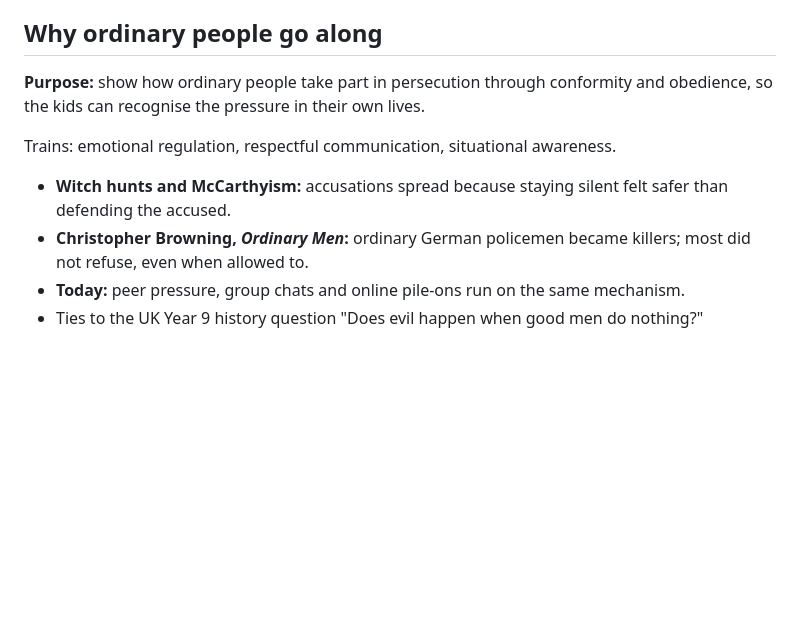
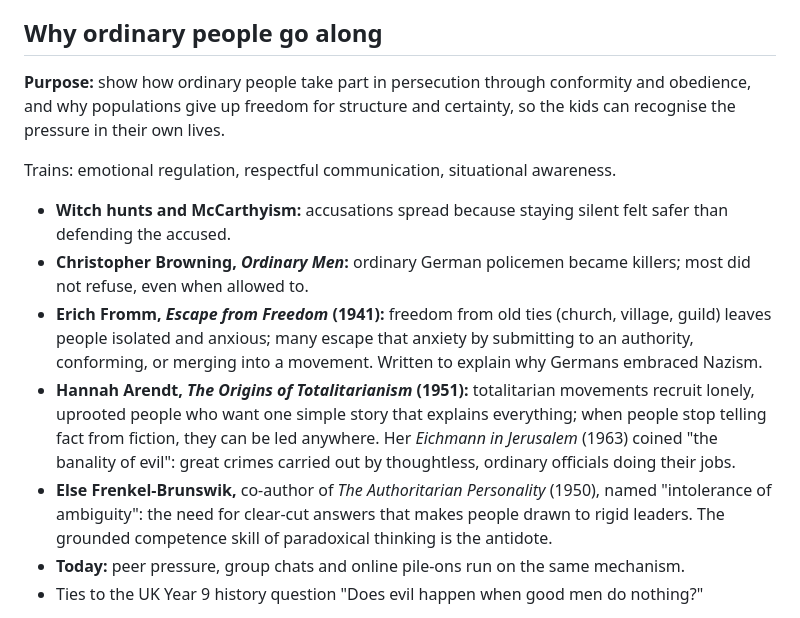
Before and after one commit to lorinc/edu_add, a Markdown page: practical_history.md, the part around the change. Drawn GitHub-style; blank space fills up the shorter version.

Commit message:
Add Fromm, Arendt and Frenkel-Brunswik to Why ordinary people go along
Co-Authored-By: Claude Opus 5.5 <noreply@anthropic.com>

```diff
--- a/practical_history.md
+++ b/practical_history.md
@@ -264,12 +264,15 @@ Trains: anticipatory thinking, emotional regulation, strategic risk-taking.
 
 ## Why ordinary people go along
 
-**Purpose:** show how ordinary people take part in persecution through conformity and obedience, so the kids can recognise the pressure in their own lives.
+**Purpose:** show how ordinary people take part in persecution through conformity and obedience, and why populations give up freedom for structure and certainty, so the kids can recognise the pressure in their own lives.
 
 Trains: emotional regulation, respectful communication, situational awareness.
 
 - **Witch hunts and McCarthyism:** accusations spread because staying silent felt safer than defending the accused.
 - **Christopher Browning, *Ordinary Men*:** ordinary German policemen became killers; most did not refuse, even when allowed to.
+- **Erich Fromm, *Escape from Freedom* (1941):** freedom from old ties (church, village, guild) leaves people isolated and anxious; many escape that anxiety by submitting to an authority, conforming, or merging into a movement. Written to explain why Germans embraced Nazism.
+- **Hannah Arendt, *The Origins of Totalitarianism* (1951):** totalitarian movements recruit lonely, uprooted people who want one simple story that explains everything; when people stop telling fact from fiction, they can be led anywhere. Her *Eichmann in Jerusalem* (1963) coined "the banality of evil": great crimes carried out by thoughtless, ordinary officials doing their jobs.
+- **Else Frenkel-Brunswik,** co-author of *The Authoritarian Personality* (1950), named "intolerance of ambiguity": the need for clear-cut answers that makes people drawn to rigid leaders. The grounded competence skill of paradoxical thinking is the antidote.
 - **Today:** peer pressure, group chats and online pile-ons run on the same mechanism.
 - Ties to the UK Year 9 history question "Does evil happen when good men do nothing?"
 
```
